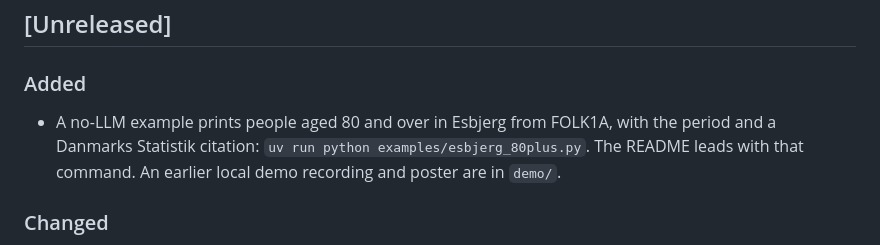
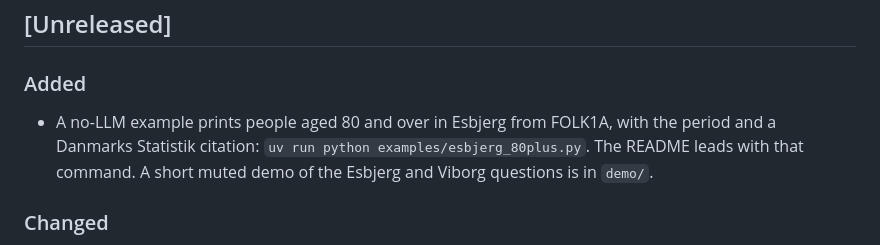
Before and after one commit to tottedk/statistikbanken-mcp, a Markdown page: CHANGELOG.md, the part around the change. GitHub-like rendering.

```diff
--- a/CHANGELOG.md
+++ b/CHANGELOG.md
@@ -11,7 +11,7 @@ The initial commit on 2026-10-31 added only the title line of the README.
 
 ### Added
 
-- A no-LLM example prints people aged 80 and over in Esbjerg from FOLK1A, with the period and a Danmarks Statistik citation: `uv run python examples/esbjerg_80plus.py`. The README leads with that command. An earlier local demo recording and poster are in `demo/`.
+- A no-LLM example prints people aged 80 and over in Esbjerg from FOLK1A, with the period and a Danmarks Statistik citation: `uv run python examples/esbjerg_80plus.py`. The README leads with that command. A short muted demo of the Esbjerg and Viborg questions is in `demo/`.
 
 ### Changed
 
```
Also changed, not shown: README.md (+2 -2 lines), demo/poster-v2.png, 1 other file.
